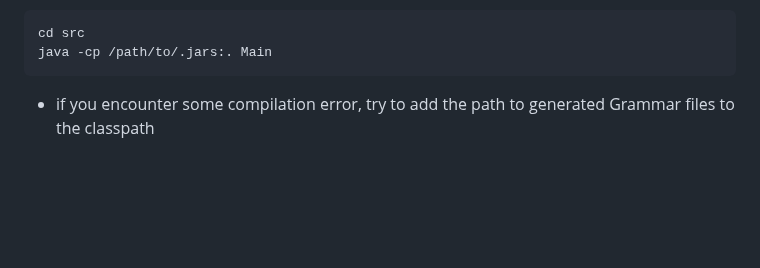
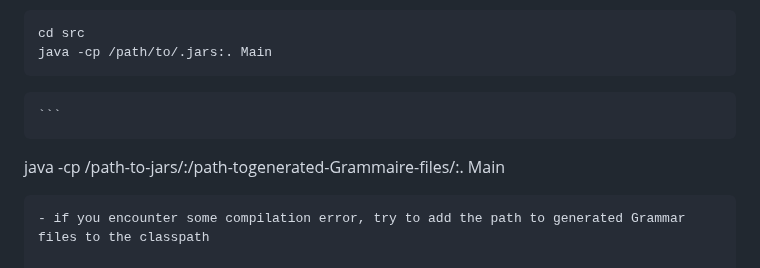
Before and after one commit to dbenkhal/POPiX, a Markdown page: README.md, the part around the change. Drawn GitHub-style; blank space fills up the shorter version.

````diff
--- a/README.md
+++ b/README.md
@@ -43,6 +43,9 @@ javac -cp  /path/to/.jars *.java  src/Boolean/*.java src/Constraint/*.java src/E
  cd src
  java -cp /path/to/.jars:. Main
 ```
+    ```
+ java -cp /path-to-jars/:/path-togenerated-Grammaire-files/:. Main
+  ```
 - if you encounter some compilation error, try to add the path to generated Grammar files to the classpath
 
 
````
